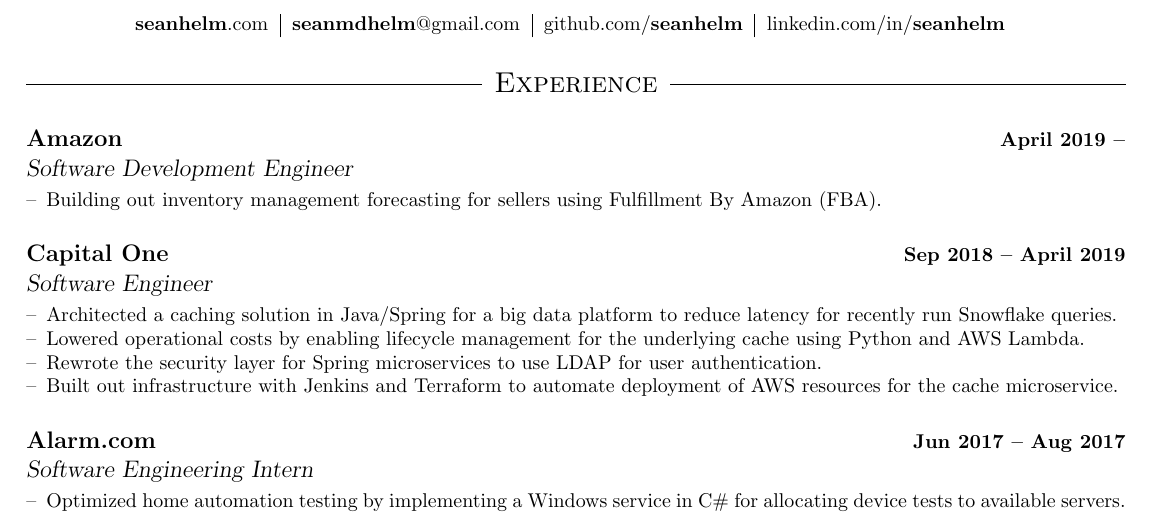
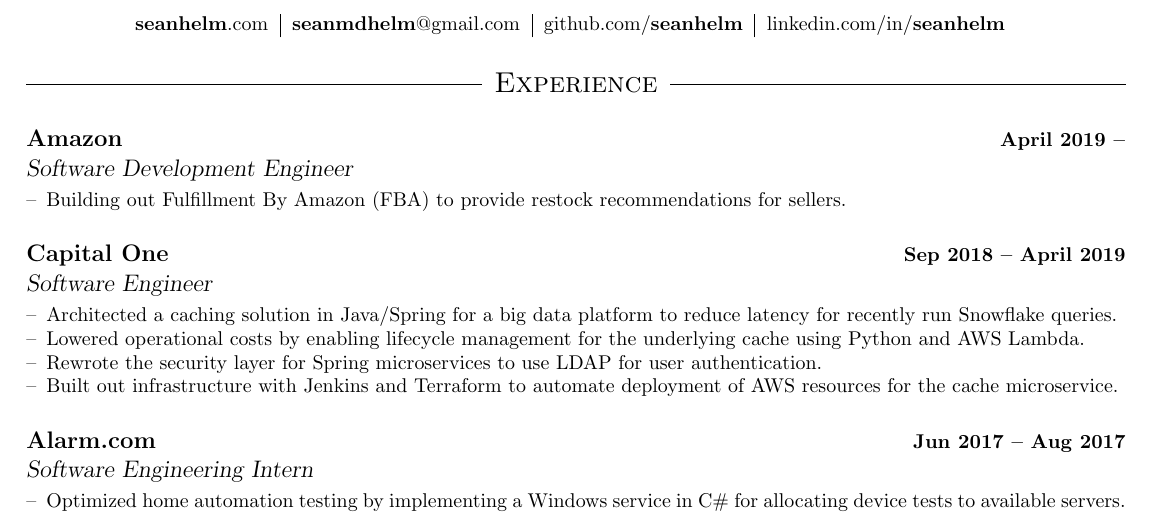
Before and after one commit to seanhelm/resume, a LaTeX CV (Sean_Helm_Resume.tex): part of the page, cut so that both start at the same text. Compiled offline with pdfLaTeX.

Commit message:
Changed line for amzn

```diff
--- a/Sean_Helm_Resume.tex
+++ b/Sean_Helm_Resume.tex
@@ -52,7 +52,7 @@
 
 \job{Amazon}{Software Development Engineer}{April 2019 --}
 \begin{itemize}
-\item Building out inventory management forecasting for sellers using Fulfillment By Amazon (FBA).
+\item Building out Fulfillment By Amazon (FBA) to provide restock recommendations for sellers.
 \end{itemize}
 
 \job{Capital One}{Software Engineer}{Sep 2018 -- April 2019}
```
Also changed, not shown: Sean_Helm_Resume.pdf.
